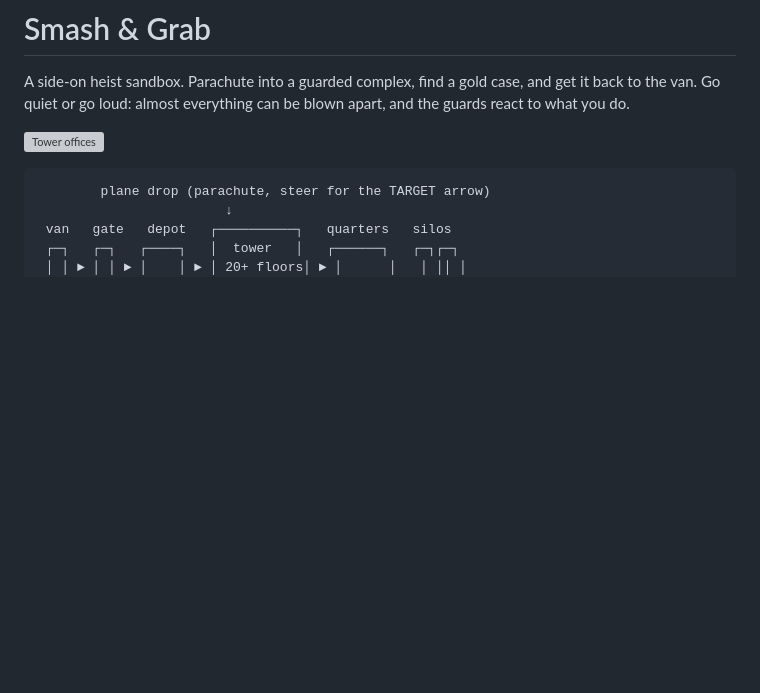
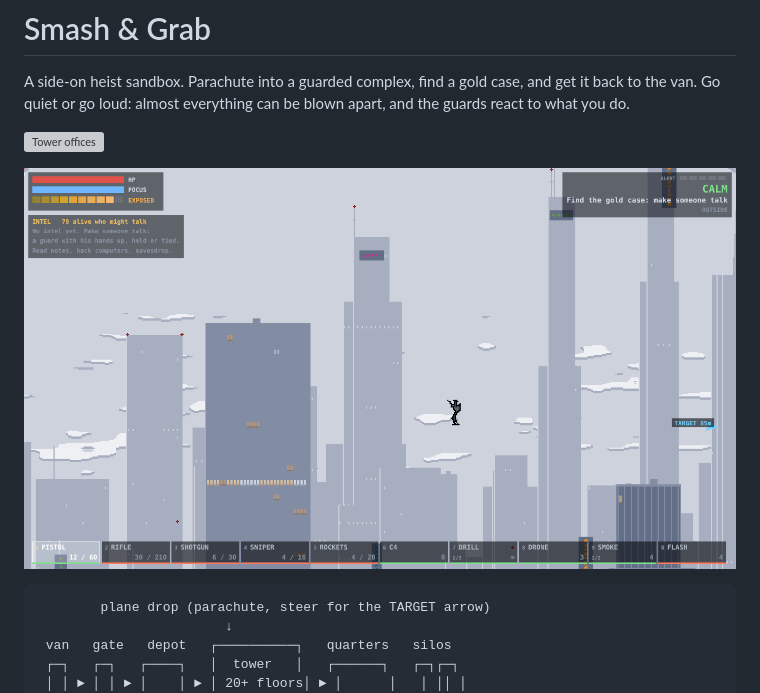
Before and after one commit to cktang88/heist-sandbox, a Markdown page: README.md, the part around the change. Rendered like a GitHub page; pictures changed too: docs/screenshots/drop.png (added); blank space fills up the shorter version; grey boxes are pictures that could not be loaded.

Commit message:
README screenshots retaken in the default pixel look, plus the drop
Co-Authored-By: Claude Fable 5.2 <noreply@anthropic.com>
Claude-Session: https://claude.ai/code/session_01HdkxRaftDHbCEmT4AuJfXf

````diff
--- a/README.md
+++ b/README.md
@@ -3,6 +3,8 @@
 A side-on heist sandbox. Parachute into a guarded complex, find a gold case, and get it back to the van. Go quiet or go loud: almost everything can be blown apart, and the guards react to what you do.
 
 ![Tower offices](docs/screenshots/office.png)
+
+![Dropping in](docs/screenshots/drop.png)
 
 ```
         plane drop (parachute, steer for the TARGET arrow)
````
Also changed, not shown: 3 other files.
